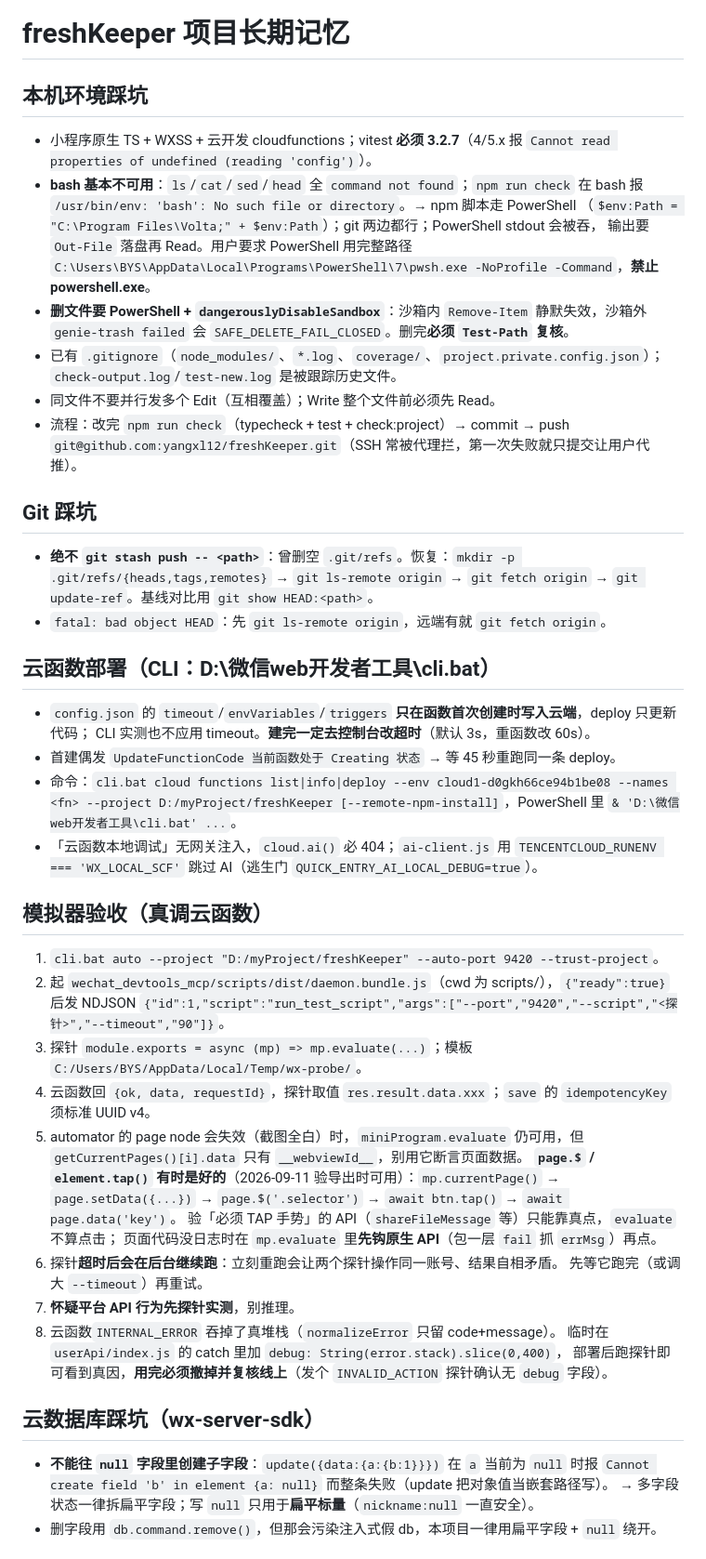
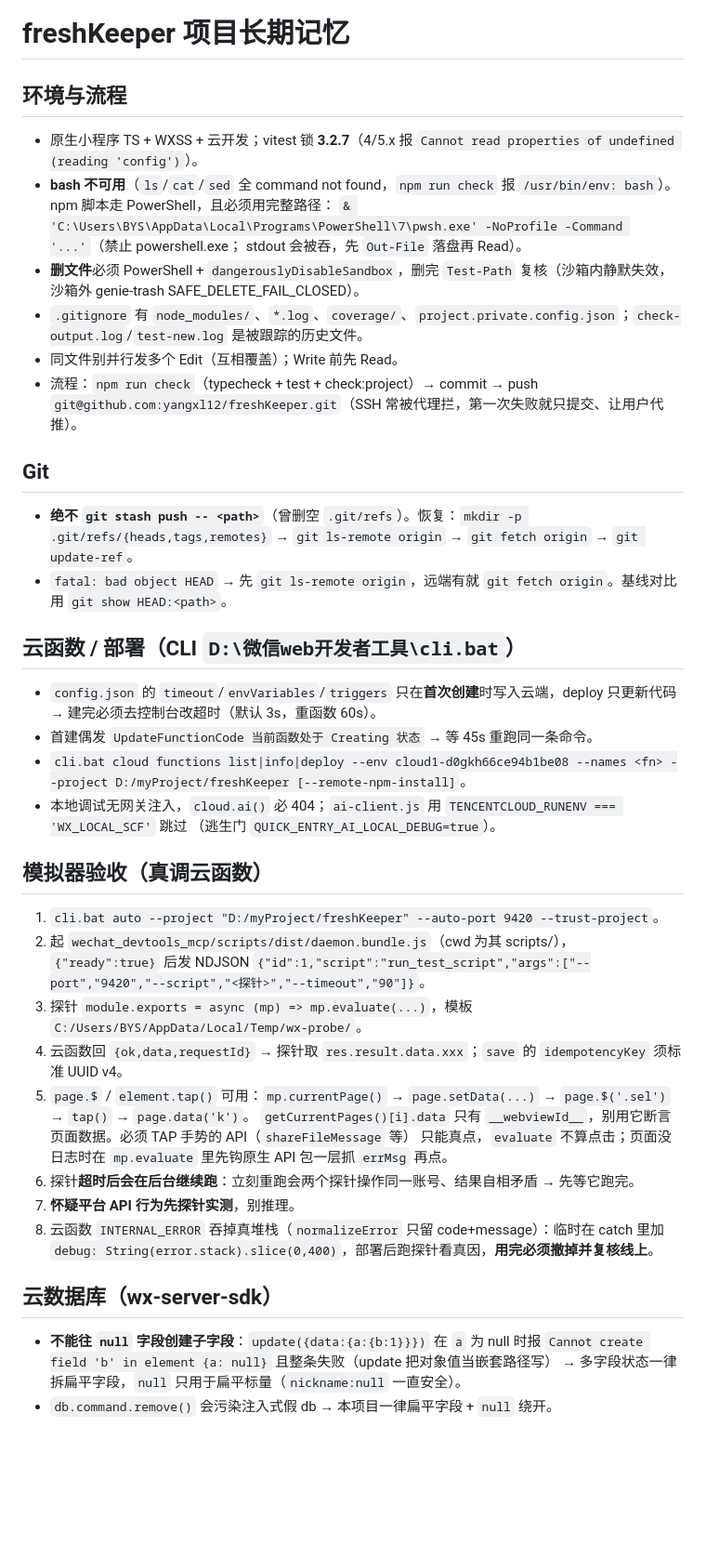
Before and after one commit to yangxl12/freshKeeper, a Markdown page: .workbuddy/memory/MEMORY.md, the part around one of its changes. Shown at 93% size. Rendered like a GitHub page; blank space fills up the shorter version.

```diff
--- a/.workbuddy/memory/MEMORY.md
+++ b/.workbuddy/memory/MEMORY.md
@@ -1,56 +1,47 @@
 # freshKeeper 项目长期记忆
 
-## 本机环境踩坑
-- 小程序原生 TS + WXSS + 云开发 cloudfunctions；vitest **必须 3.2.7**（4/5.x 报 `Cannot read properties of undefined (reading 'config')`）。
-- **bash 基本不可用**：`ls`/`cat`/`sed`/`head` 全 `command not found`；`npm run check` 在 bash 报
-  `/usr/bin/env: 'bash': No such file or directory`。→ npm 脚本走 PowerShell
-  （`$env:Path = "C:\Program Files\Volta;" + $env:Path`）；git 两边都行；PowerShell stdout 会被吞，
-  输出要 `Out-File` 落盘再 Read。用户要求 PowerShell 用完整路径
-  `C:\Users\BYS\AppData\Local\Programs\PowerShell\7\pwsh.exe -NoProfile -Command`，**禁止 powershell.exe**。
-- **删文件要 PowerShell + `dangerouslyDisableSandbox`**：沙箱内 `Remove-Item` 静默失效，沙箱外
-  `genie-trash failed` 会 `SAFE_DELETE_FAIL_CLOSED`。删完**必须 `Test-Path` 复核**。
-- 已有 `.gitignore`（`node_modules/`、`*.log`、`coverage/`、`project.private.config.json`）；
-  `check-output.log`/`test-new.log` 是被跟踪历史文件。
-- 同文件不要并行发多个 Edit（互相覆盖）；Write 整个文件前必须先 Read。
-- 流程：改完 `npm run check`（typecheck + test + check:project）→ commit → push
-  `git@github.com:yangxl12/freshKeeper.git`（SSH 常被代理拦，第一次失败就只提交让用户代推）。
+## 环境与流程
+- 原生小程序 TS + WXSS + 云开发；vitest 锁 **3.2.7**（4/5.x 报 `Cannot read properties of undefined (reading 'config')`）。
+- **bash 不可用**（`ls`/`cat`/`sed` 全 command not found，`npm run check` 报 `/usr/bin/env: bash`）。
+  npm 脚本走 PowerShell，且必须用完整路径：
+  `& 'C:\Users\BYS\AppData\Local\Programs\PowerShell\7\pwsh.exe' -NoProfile -Command '...'`（禁止 powershell.exe；
+  stdout 会被吞，先 `Out-File` 落盘再 Read）。
+- **删文件**必须 PowerShell + `dangerouslyDisableSandbox`，删完 `Test-Path` 复核（沙箱内静默失效，沙箱外 genie-trash SAFE_DELETE_FAIL_CLOSED）。
+- `.gitignore` 有 `node_modules/`、`*.log`、`coverage/`、`project.private.config.json`；`check-output.log`/`test-new.log` 是被跟踪的历史文件。
+- 同文件别并行发多个 Edit（互相覆盖）；Write 前先 Read。
+- 流程：`npm run check`（typecheck + test + check:project）→ commit → push
+  `git@github.com:yangxl12/freshKeeper.git`（SSH 常被代理拦，第一次失败就只提交、让用户代推）。
 
-## Git 踩坑
-- **绝不 `git stash push -- <path>`**：曾删空 `.git/refs`。恢复：`mkdir -p .git/refs/{heads,tags,remotes}`
-  → `git ls-remote origin` → `git fetch origin` → `git update-ref`。基线对比用 `git show HEAD:<path>`。
-- `fatal: bad object HEAD`：先 `git ls-remote origin`，远端有就 `git fetch origin`。
+## Git
+- **绝不 `git stash push -- <path>`**（曾删空 `.git/refs`）。恢复：`mkdir -p .git/refs/{heads,tags,remotes}` →
+  `git ls-remote origin` → `git fetch origin` → `git update-ref`。
+- `fatal: bad object HEAD` → 先 `git ls-remote origin`，远端有就 `git fetch origin`。基线对比用 `git show HEAD:<path>`。
 
-## 云函数部署（CLI：D:\微信web开发者工具\cli.bat）
-- `config.json` 的 `timeout`/`envVariables`/`triggers` **只在函数首次创建时写入云端**，deploy 只更新代码；
-  CLI 实测也不应用 timeout。**建完一定去控制台改超时**（默认 3s，重函数改 60s）。
-- 首建偶发 `UpdateFunctionCode 当前函数处于 Creating 状态` → 等 45 秒重跑同一条 deploy。
-- 命令：`cli.bat cloud functions list|info|deploy --env cloud1-d0gkh66ce94b1be08 --names <fn>
-  --project D:/myProject/freshKeeper [--remote-npm-install]`，PowerShell 里 `& 'D:\微信web开发者工具\cli.bat' ...`。
-- 「云函数本地调试」无网关注入，`cloud.ai()` 必 404；`ai-client.js` 用
-  `TENCENTCLOUD_RUNENV === 'WX_LOCAL_SCF'` 跳过 AI（逃生门 `QUICK_ENTRY_AI_LOCAL_DEBUG=true`）。
+## 云函数 / 部署（CLI `D:\微信web开发者工具\cli.bat`）
+- `config.json` 的 `timeout`/`envVariables`/`triggers` 只在**首次创建**时写入云端，deploy 只更新代码
+  → 建完必须去控制台改超时（默认 3s，重函数 60s）。
+- 首建偶发 `UpdateFunctionCode 当前函数处于 Creating 状态` → 等 45s 重跑同一条命令。
+- `cli.bat cloud functions list|info|deploy --env cloud1-d0gkh66ce94b1be08 --names <fn> --project D:/myProject/freshKeeper [--remote-npm-install]`。
+- 本地调试无网关注入，`cloud.ai()` 必 404；`ai-client.js` 用 `TENCENTCLOUD_RUNENV === 'WX_LOCAL_SCF'` 跳过
+  （逃生门 `QUICK_ENTRY_AI_LOCAL_DEBUG=true`）。
 
 ## 模拟器验收（真调云函数）
 1. `cli.bat auto --project "D:/myProject/freshKeeper" --auto-port 9420 --trust-project`。
-2. 起 `wechat_devtools_mcp/scripts/dist/daemon.bundle.js`（cwd 为 scripts/），`{"ready":true}` 后发 NDJSON
+2. 起 `wechat_devtools_mcp/scripts/dist/daemon.bundle.js`（cwd 为其 scripts/），`{"ready":true}` 后发 NDJSON
    `{"id":1,"script":"run_test_script","args":["--port","9420","--script","<探针>","--timeout","90"]}`。
-3. 探针 `module.exports = async (mp) => mp.evaluate(...)`；模板 `C:/Users/BYS/AppData/Local/Temp/wx-probe/`。
-4. 云函数回 `{ok, data, requestId}`，探针取值 `res.result.data.xxx`；`save` 的 `idempotencyKey` 须标准 UUID v4。
-5. automator 的 page node 会失效（截图全白）时，`miniProgram.evaluate` 仍可用，但
-   `getCurrentPages()[i].data` 只有 `__webviewId__`，别用它断言页面数据。
-   **`page.$` / `element.tap()` 有时是好的**（2026-09-11 验导出时可用）：`mp.currentPage()` →
-   `page.setData({...})` → `page.$('.selector')` → `await btn.tap()` → `await page.data('key')`。
-   验「必须 TAP 手势」的 API（`shareFileMessage` 等）只能靠真点，`evaluate` 不算点击；
-   页面代码没日志时在 `mp.evaluate` 里**先钩原生 API**（包一层 `fail` 抓 `errMsg`）再点。
-6. 探针**超时后会在后台继续跑**：立刻重跑会让两个探针操作同一账号、结果自相矛盾。
-   先等它跑完（或调大 `--timeout`）再重试。
+3. 探针 `module.exports = async (mp) => mp.evaluate(...)`，模板 `C:/Users/BYS/AppData/Local/Temp/wx-probe/`。
+4. 云函数回 `{ok,data,requestId}` → 探针取 `res.result.data.xxx`；`save` 的 `idempotencyKey` 须标准 UUID v4。
+5. `page.$` / `element.tap()` 可用：`mp.currentPage()` → `page.setData(...)` → `page.$('.sel')` → `tap()` → `page.data('k')`。
+   `getCurrentPages()[i].data` 只有 `__webviewId__`，别用它断言页面数据。必须 TAP 手势的 API（`shareFileMessage` 等）
+   只能真点，`evaluate` 不算点击；页面没日志时在 `mp.evaluate` 里先钩原生 API 包一层抓 `errMsg` 再点。
+6. 探针**超时后会在后台继续跑**：立刻重跑会两个探针操作同一账号、结果自相矛盾 → 先等它跑完。
 7. **怀疑平台 API 行为先探针实测**，别推理。
-8. 云函数`INTERNAL_ERROR` 吞掉了真堆栈（`normalizeError` 只留 code+message）。
-   临时在 `userApi/index.js` 的 catch 里加 `debug: String(error.stack).slice(0,400)`，
-   部署后跑探针即可看到真因，**用完必须撤掉并复核线上**（发个 `INVALID_ACTION` 探针确认无 `debug` 字段）。
+8. 云函数 `INTERNAL_ERROR` 吞掉真堆栈（`normalizeError` 只留 code+message）：临时在 catch 里加
+   `debug: String(error.stack).slice(0,400)`，部署后跑探针看真因，**用完必须撤掉并复核线上**。
 
-## 云数据库踩坑（wx-server-sdk）
-- **不能往 `null` 字段里创建子字段**：`update({data:{a:{b:1}}})` 在 `a` 当前为 `null` 时报
-  `Cannot create field 'b' in element {a: null}` 而整条失败（update 把对象值当嵌套路径写）。
-  → 多字段状态一律拆扁平字段；写 `null` 只用于**扁平标量**（`nickname:null` 一直安全）。
-- 删字段用 `db.command.remove()`，但那会污染注入式假 db，本项目一律用扁平字段 + `null` 绕开。
+## 云数据库（wx-server-sdk）
+- **不能往 `null` 字段创建子字段**：`update({data:{a:{b:1}}})` 在 `a` 为 null 时报
+  `Cannot create field 'b' in element {a: null}` 且整条失败（update 把对象值当嵌套路径写）
+  → 多字段状态一律拆扁平字段，`null` 只用于扁平标量（`nickname:null` 一直安全）。
+- `db.command.remove()` 会污染注入式假 db → 本项目一律扁平字段 + `null` 绕开。
 
```
Also changed, not shown: other parts of .workbuddy/memory/MEMORY.md (+47 -59 lines), .workbuddy/memory/2026-09-11.md (+23 -0 lines).
